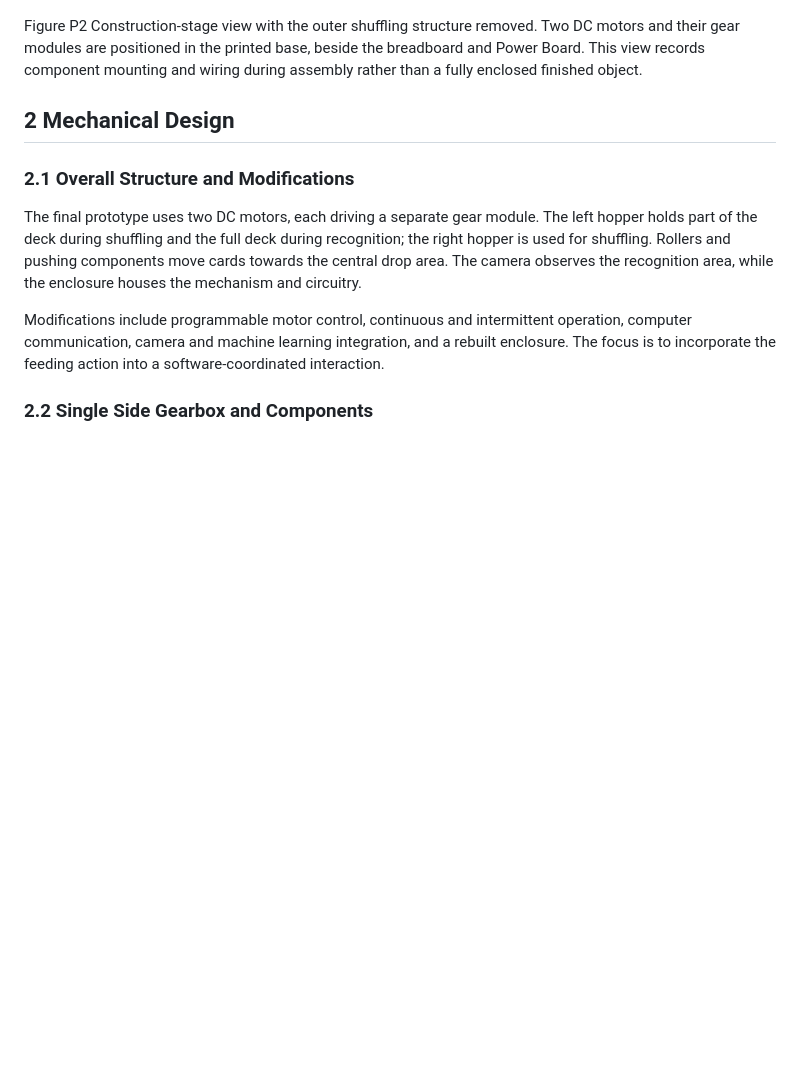
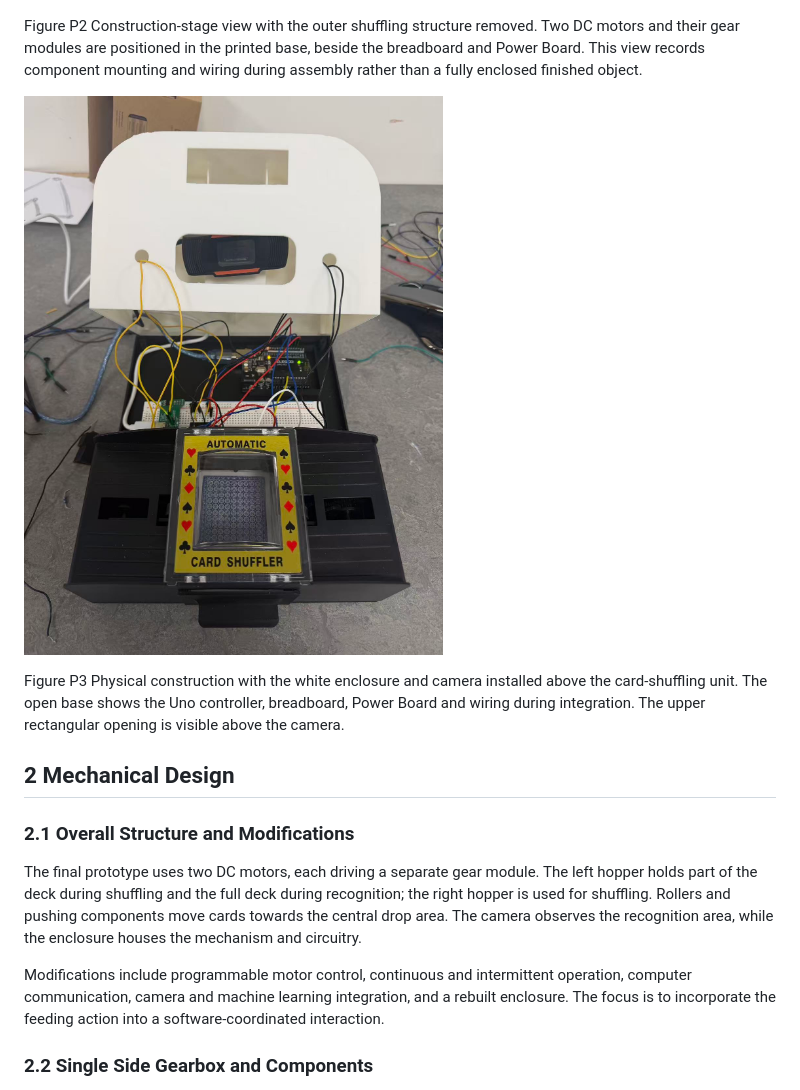
Before and after one commit to robbie-stevens/-cps-card-magic, a Markdown page: README.md, the part around one of its changes. Drawn GitHub-style; pictures changed too: docs/images/physical-object/enclosure-camera-assembly.jpg (added); blank space fills up the shorter version.

Commit message:
Add enclosure construction photograph and individual contributions

```diff
--- a/README.md
+++ b/README.md
@@ -89,6 +89,10 @@ Figure P1 Physical wiring and assembly layout. The open electronics compartment
 ![Construction-stage assembly showing two DC motors, gear modules and the electronics compartment](docs/images/physical-object/construction-stage.jpg)
 
 Figure P2 Construction-stage view with the outer shuffling structure removed. Two DC motors and their gear modules are positioned in the printed base, beside the breadboard and Power Board. This view records component mounting and wiring during assembly rather than a fully enclosed finished object.
+
+![Physical construction with the camera mounted in the white enclosure above the card shuffler](docs/images/physical-object/enclosure-camera-assembly.jpg)
+
+Figure P3 Physical construction with the white enclosure and camera installed above the card-shuffling unit. The open base shows the Uno controller, breadboard, Power Board and wiring during integration. The upper rectangular opening is visible above the camera.
 
 ## 2 Mechanical Design
 
```
Also changed, not shown: other parts of README.md (+18 -2 lines).
